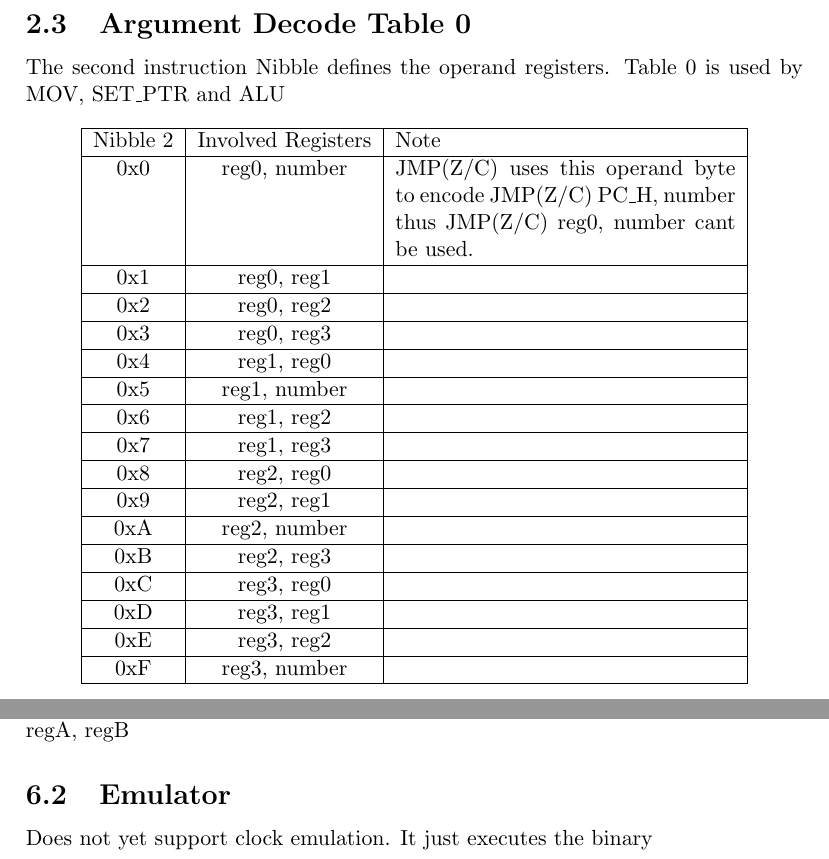
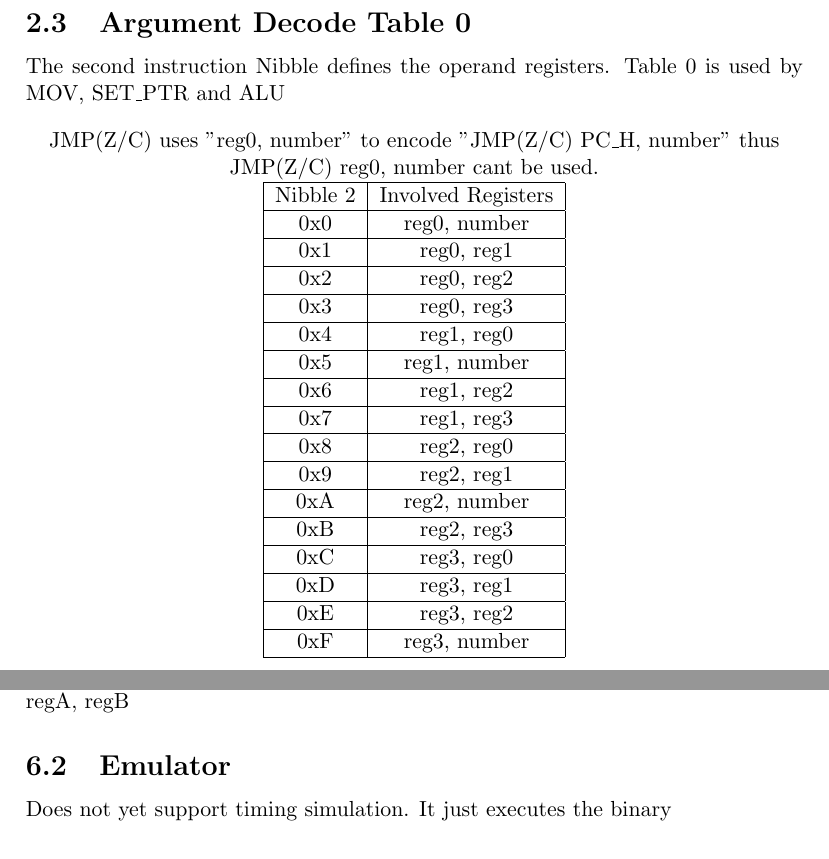
Before and after one commit to nullsub/mproc, a LaTeX paper (docs/mproc_manual.tex): two parts of pages 6 and 10 of 10, joined at a grey line, cut so that both start at the same text. Compiled offline with pdfLaTeX.

Commit message:
clean up docs and schematic. no functional changes

```diff
--- a/docs/mproc_manual.tex
+++ b/docs/mproc_manual.tex
@@ -102,25 +102,26 @@
 	The second instruction Nibble defines the operand registers.
 	Table 0 is used by MOV, SET\_PTR and ALU
 	\begin{center}
+		JMP(Z/C) uses "reg0, number" to encode "JMP(Z/C) PC\_H, number" thus JMP(Z/C) reg0, number cant be used.\\
 		\begin{tabular}{|c|c|p{6cm}|}
 			\hline
-			Nibble 2 & Involved Registers & Note \\ \hline
-			0x0 & reg0, number & JMP(Z/C) uses this operand byte to encode JMP(Z/C) PC\_H, number thus JMP(Z/C) reg0, number cant be used. \\ \hline
-			0x1 & reg0, reg1 & \\ \hline
-			0x2 & reg0, reg2 & \\ \hline
-			0x3 & reg0, reg3 & \\ \hline
-			0x4 & reg1, reg0 & \\ \hline
-			0x5 & reg1, number & \\ \hline
-			0x6 & reg1, reg2 & \\ \hline
-			0x7 & reg1, reg3 & \\ \hline
-			0x8 & reg2, reg0 & \\ \hline
-			0x9 & reg2, reg1 & \\ \hline
-			0xA & reg2, number & \\ \hline
-			0xB & reg2, reg3 & \\ \hline
-			0xC & reg3, reg0 & \\ \hline
-			0xD & reg3, reg1 & \\ \hline
-			0xE & reg3, reg2 & \\ \hline
-			0xF & reg3, number & \\ \hline
+			Nibble 2 & Involved Registers \\ \hline
+			0x0 & reg0, number \\ \hline
+			0x1 & reg0, reg1  \\ \hline
+			0x2 & reg0, reg2 \\ \hline
+			0x3 & reg0, reg3 \\ \hline
+			0x4 & reg1, reg0 \\ \hline
+			0x5 & reg1, number \\ \hline
+			0x6 & reg1, reg2 \\ \hline
+			0x7 & reg1, reg3 \\ \hline
+			0x8 & reg2, reg0 \\ \hline
+			0x9 & reg2, reg1 \\ \hline
+			0xA & reg2, number \\ \hline
+			0xB & reg2, reg3 \\ \hline
+			0xC & reg3, reg0 \\ \hline
+			0xD & reg3, reg1 \\ \hline
+			0xE & reg3, reg2 \\ \hline
+			0xF & reg3, number \\ \hline
 		\end{tabular}
 	\end{center}
 	\newpage
@@ -238,5 +239,5 @@
 	\subsection{Assembler}
 	Supports .define  and CALL macro. CALL regA, regB equals to SAVE\_LR; CALL regA, regB
 	\subsection{Emulator}
-	Does not yet support clock emulation. It just executes the binary
+	Does not yet support timing simulation. It just executes the binary
 \end{document}
```
Also changed, not shown: docs/mproc_manual.pdf, 3 other files.
